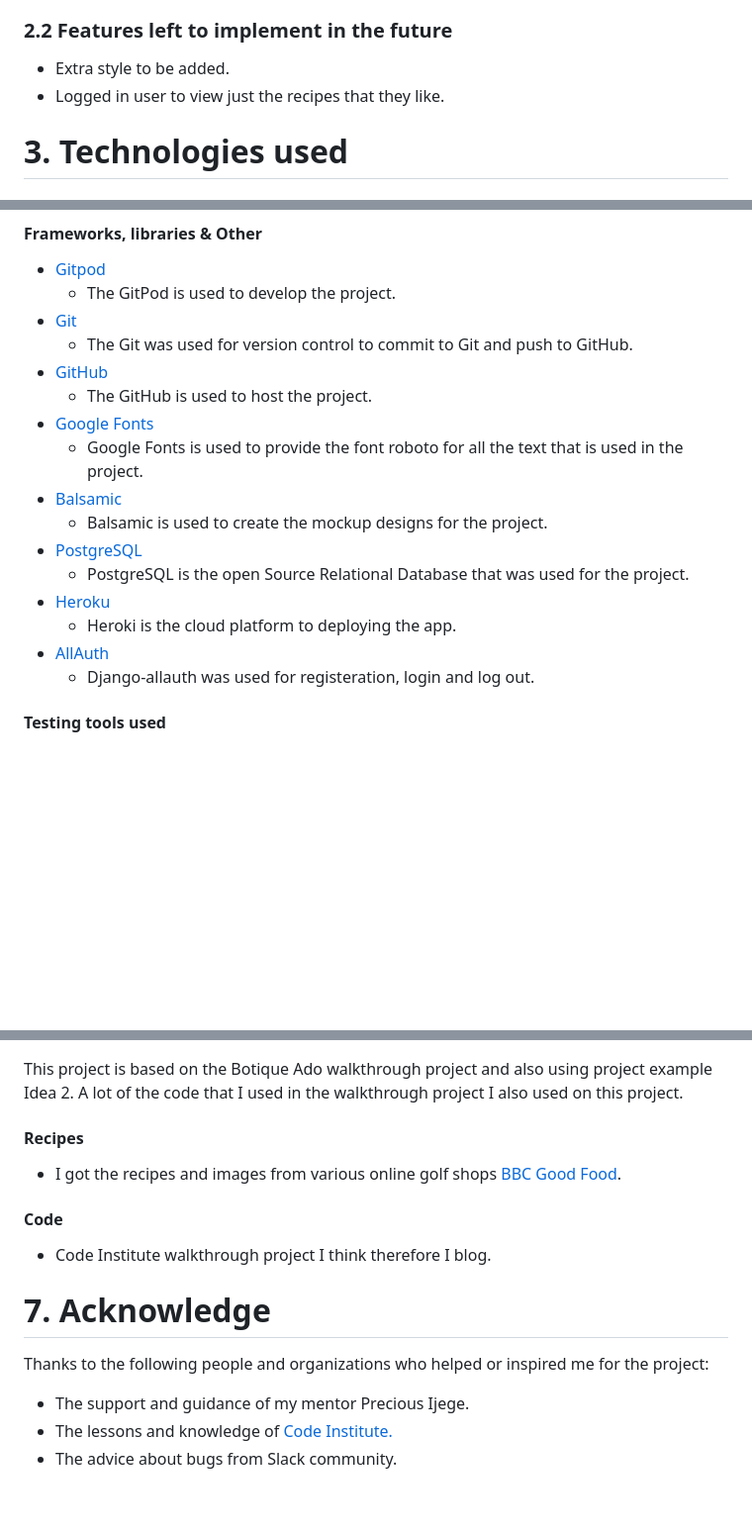
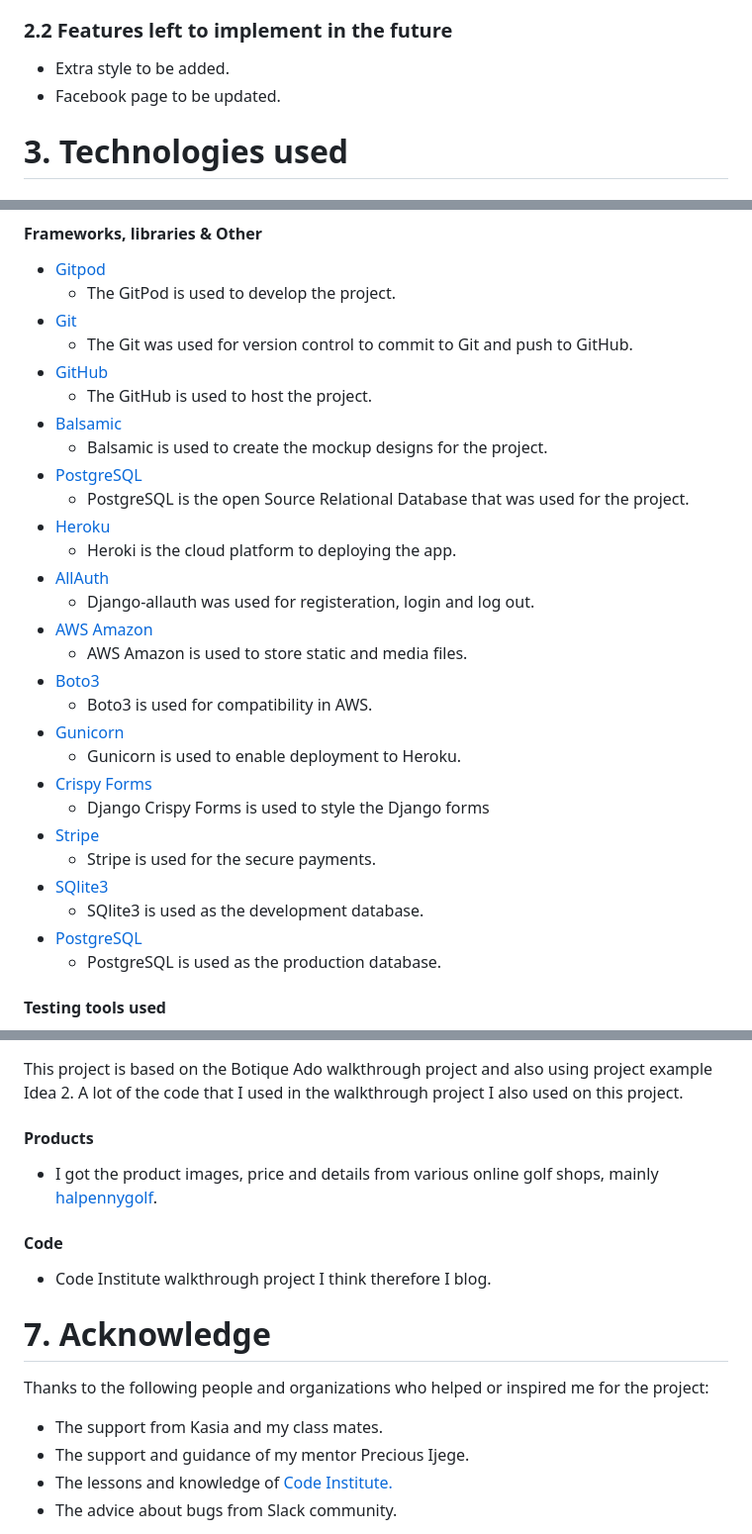
Before and after one commit to Code-Institute-Submissions/colmhaugh-GolfShop_JuneResub, a Markdown page: README.md, 3 parts joined by grey strips. Shown: that part at 99% size. GitHub-like rendering; blank space fills up the shorter version.

```diff
--- a/README.md
+++ b/README.md
@@ -150,7 +151,7 @@ Click on the links below to view.
 
 ### 2.2 Features left to implement in the future
 - Extra style to be added.
-- Logged in user to view just the recipes that they like.
+- Facebook page to be updated.
 
 <span id="technologies"></span>
 
@@ -176,8 +177,6 @@ Click on the links below to view.
     - The Git was used for version control to commit to Git and push to GitHub.
 - [GitHub](https://github.com/)
     - The GitHub is used to host the project.
-- [Google Fonts](https://fonts.google.com/)
-    - Google Fonts is used to provide the font roboto for all the text that is used in the project.
 - [Balsamic](https://balsamiq.com/)
     - Balsamic is used to create the mockup designs for the project.
 - [PostgreSQL](https://www.postgresql.org/)
@@ -186,6 +185,20 @@ Click on the links below to view.
     - Heroki is the cloud platform to deploying the app.
 - [AllAuth](https://django-allauth.readthedocs.io/en/latest/)
     - Django-allauth was used for registeration, login and log out.
+- [AWS Amazon](https://aws.amazon.com/)
+    - AWS Amazon is used to store static and media files.
+- [Boto3](https://boto3.amazonaws.com/v1/documentation/api/latest/index.html)
+    - Boto3 is used for compatibility in AWS.
+- [Gunicorn](https://pypi.org/project/gunicorn/)
+    - Gunicorn is used to enable deployment to Heroku.
+- [Crispy Forms](https://django-crispy-forms.readthedocs.io/en/latest/)
+    - Django Crispy Forms is used to style the Django forms
+- [Stripe](https://stripe.com/en-nl)
+    - Stripe is used for the secure payments.
+- [SQlite3](https://www.sqlite.org/index.html)
+    - SQlite3 is used as the development database.
+- [PostgreSQL](https://www.postgresql.org/)
+    - PostgreSQL is used as the production database.
 
 #### Testing tools used
 - [Chrome DevTools](https://developers.google.com/web/tools/chrome-devtools/open) is used to detect problems and test responsiveness.
@@ -297,8 +302,8 @@ Click on **Open app** in the right corner of your Heroku account. The app wil op
 
 This project is based on the Botique Ado walkthrough project and also using project example Idea 2.  A lot of the code that I used in the walkthrough project I also used on this project.
 
-#### Recipes
-- I got the recipes and images from various online golf shops [BBC Good Food](https://www.bbcgoodfood.com/).
+#### Products
+- I got the product images, price and details from various online golf shops, mainly [halpennygolf](https://www.halpennygolf.com/).
 
 #### Code
 - Code Institute walkthrough project I think therefore I blog.
@@ -308,6 +313,7 @@ This project is based on the Botique Ado walkthrough project and also using proj
 <h1>7. Acknowledge</h1>
 
 Thanks to the following people and organizations who helped or inspired me for the project:
+- The support from Kasia and my class mates.
 - The support and guidance of my mentor Precious Ijege.
 - The lessons and knowledge of [Code Institute.](https://codeinstitute.net/)
 - The advice about bugs from Slack community.
```
Also changed, not shown: other parts of README.md (+23 -30 lines), readme_img/AmIResponsive.png (added), readme_img/color.png (added).
